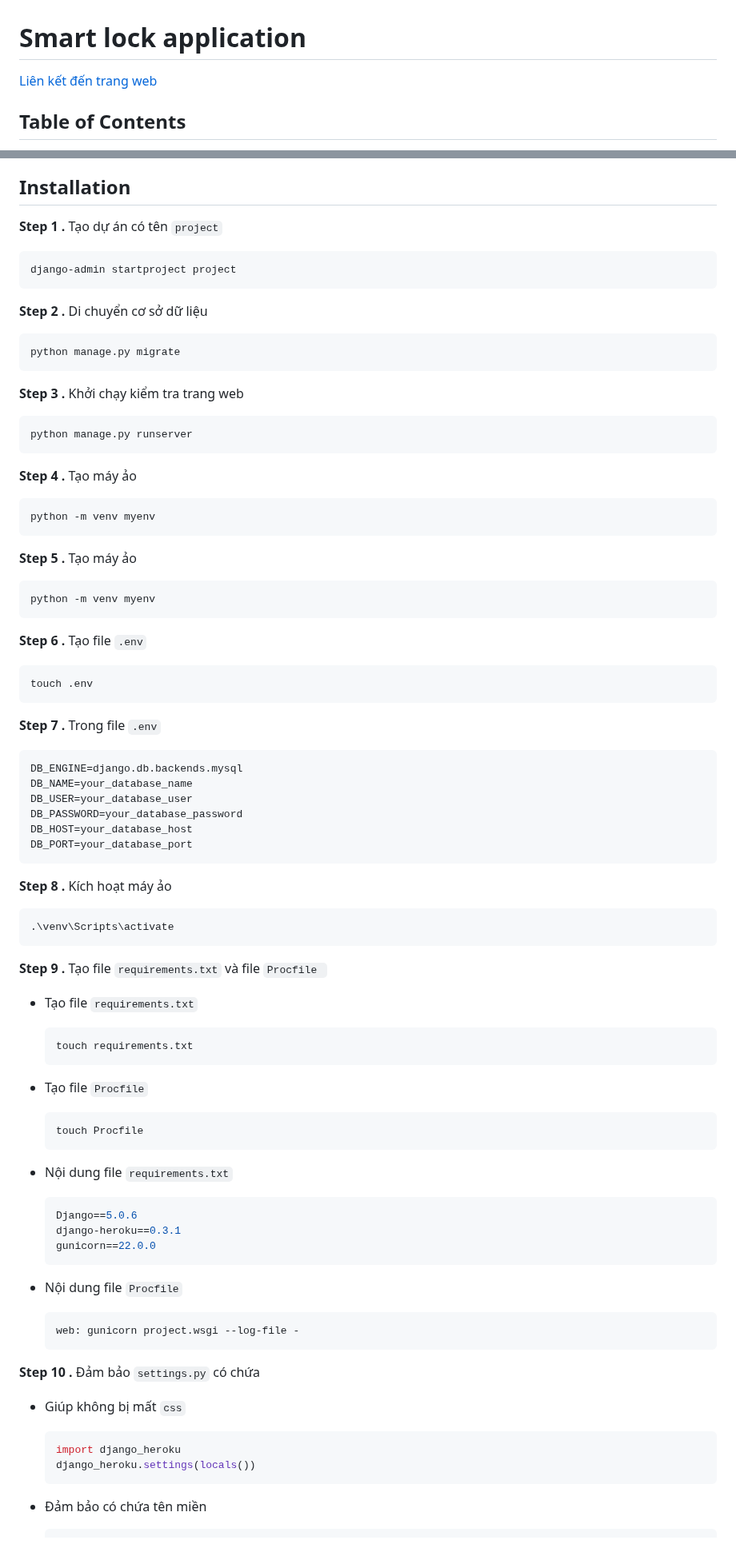
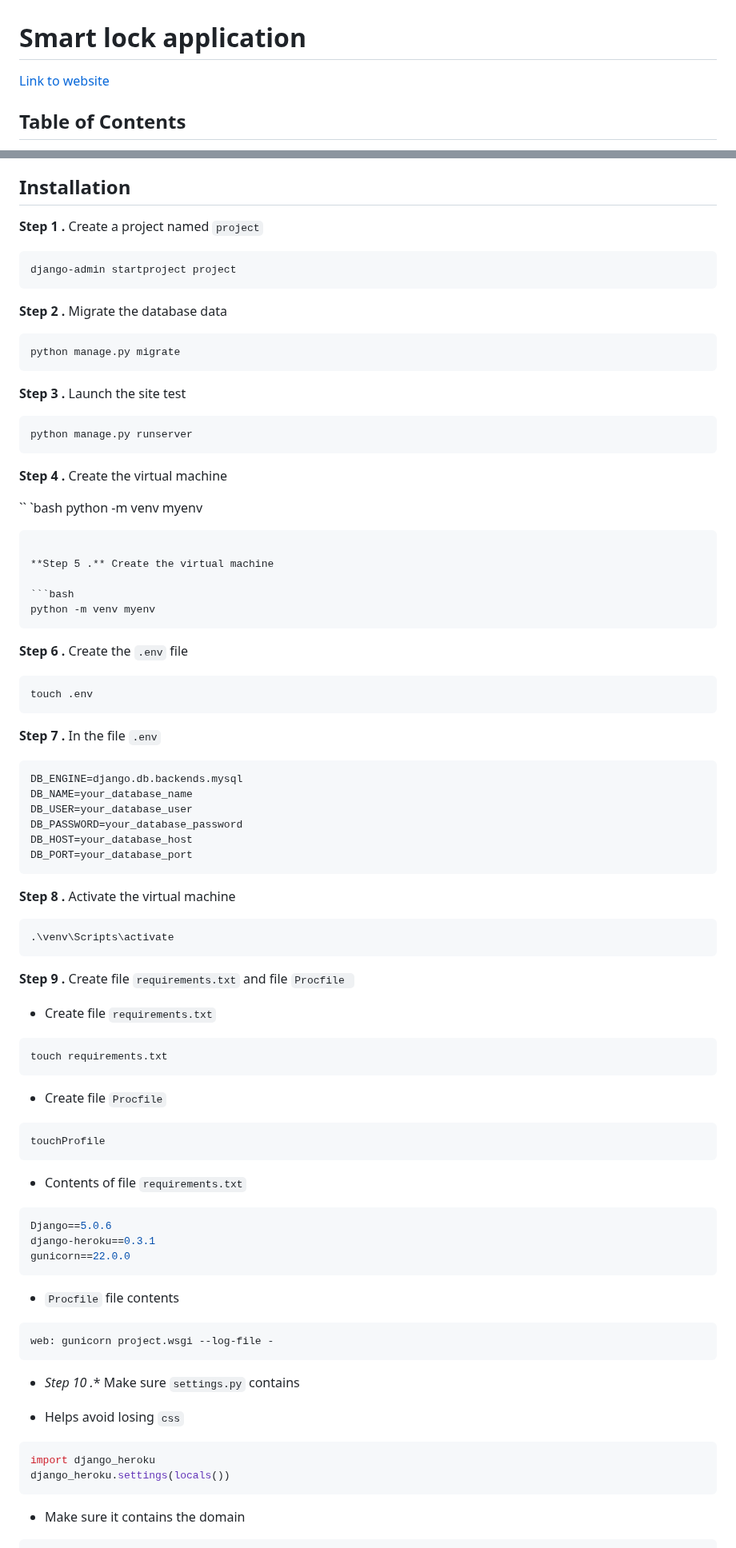
Before and after one commit to anhhducnguyen/Smart-lock-application, a Markdown page: README.md, 2 parts joined by grey strips. Shown at 80% size. Rendered like a GitHub page.

````diff
--- a/README.md
+++ b/README.md
@@ -1,6 +1,6 @@
 # Smart lock application
 
-[Liên kết đến trang web](https://project-1233-6f93642d7963.herokuapp.com/)
+[Link to website](https://project-1233-6f93642d7963.herokuapp.com/)
 
 ## Table of Contents
 
@@ -18,43 +18,43 @@
 
 ## Installation
 
-**Step 1 .** Tạo dự án có tên `project`
+**Step 1 .** Create a project named `project`
 
 ```bash
 django-admin startproject project
 ```
 
-**Step 2 .** Di chuyển cơ sở dữ liệu
+**Step 2 .** Migrate the database data
 
 ```bash
 python manage.py migrate
 ```
 
-**Step 3 .** Khởi chạy kiểm tra trang web
+**Step 3 .** Launch the site test
 
 ```bash
 python manage.py runserver
 ```
 
-**Step 4 .** Tạo máy ảo
+**Step 4 .** Create the virtual machine
+
+`` `bash
+python -m venv myenv
+```
+
+**Step 5 .** Create the virtual machine
 
 ```bash
 python -m venv myenv
 ```
 
-**Step 5 .** Tạo máy ảo
-
-```bash
-python -m venv myenv
-```
-
-**Step 6 .** Tạo file `.env`
+**Step 6 .** Create the `.env` file
 
 ```bash
 touch .env
 ```
 
-**Step 7 .** Trong file `.env`
+**Step 7 .** In the file `.env`
 
 ```bash
 DB_ENGINE=django.db.backends.mysql
@@ -65,49 +65,49 @@ DB_HOST=your_database_host
 DB_PORT=your_database_port
 ```
 
-**Step 8 .** Kích hoạt máy ảo
+**Step 8 .** Activate the virtual machine
 
 ```bash
 .\venv\Scripts\activate
 ```
 
-**Step 9 .** Tạo file `requirements.txt` và file `Procfile `
+**Step 9 .** Create file `requirements.txt` and file `Procfile `
 
-- Tạo file `requirements.txt`
+- Create file `requirements.txt`
 
-    ```bash
-    touch requirements.txt
-    ```
+ ```bash
+ touch requirements.txt
+ ```
 
-- Tạo file `Procfile`
+- Create file `Procfile`
 
-    ```bash
-    touch Procfile
-    ```
+ ```bash
+ touchProfile
+ ```
 
 
-- Nội dung file `requirements.txt`
+- Contents of file `requirements.txt`
 
-    ```python
-    Django==5.0.6
-    django-heroku==0.3.1
-    gunicorn==22.0.0
-    ```
+ ```python
+Django==5.0.6
+django-heroku==0.3.1
+gunicorn==22.0.0
+```
 
-- Nội dung file `Procfile`
+- `Procfile` file contents
 
-    ```python
-    web: gunicorn project.wsgi --log-file -
-    ```
+```python
+web: gunicorn project.wsgi --log-file -
+```
 
-**Step 10 .** Đảm bảo `settings.py` có chứa
+* *Step 10 .** Make sure `settings.py` contains
 
-- Giúp không bị mất `css`
+- Helps avoid losing `css`
 
-  ```python
-  import django_heroku
-  django_heroku.settings(locals())
-  ```
+```python
+import django_heroku
+django_heroku.settings(locals())
+```
 
-- Đảm bảo có chứa tên miền
+- Make sure it contains the domain
 
````
Also changed, not shown: other parts of README.md (+99 -111 lines).
